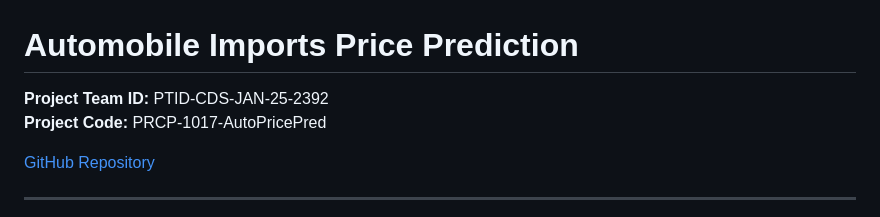
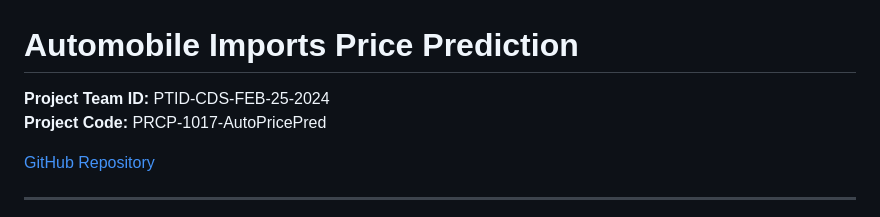
Before and after one commit to SURESH745/Auto-Price-Prediction-, a Markdown page: README.md, the part around the change. Rendered like a GitHub page.

```diff
--- a/README.md
+++ b/README.md
@@ -1,5 +1,5 @@
 # Automobile Imports Price Prediction
-**Project Team ID:** PTID-CDS-JAN-25-2392
+**Project Team ID:** PTID-CDS-FEB-25-2024
 **Project Code:** PRCP-1017-AutoPricePred
 
 [GitHub Repository](https://github.com/SURESH745/Auto-Price-Prediction-/tree/main)
```
